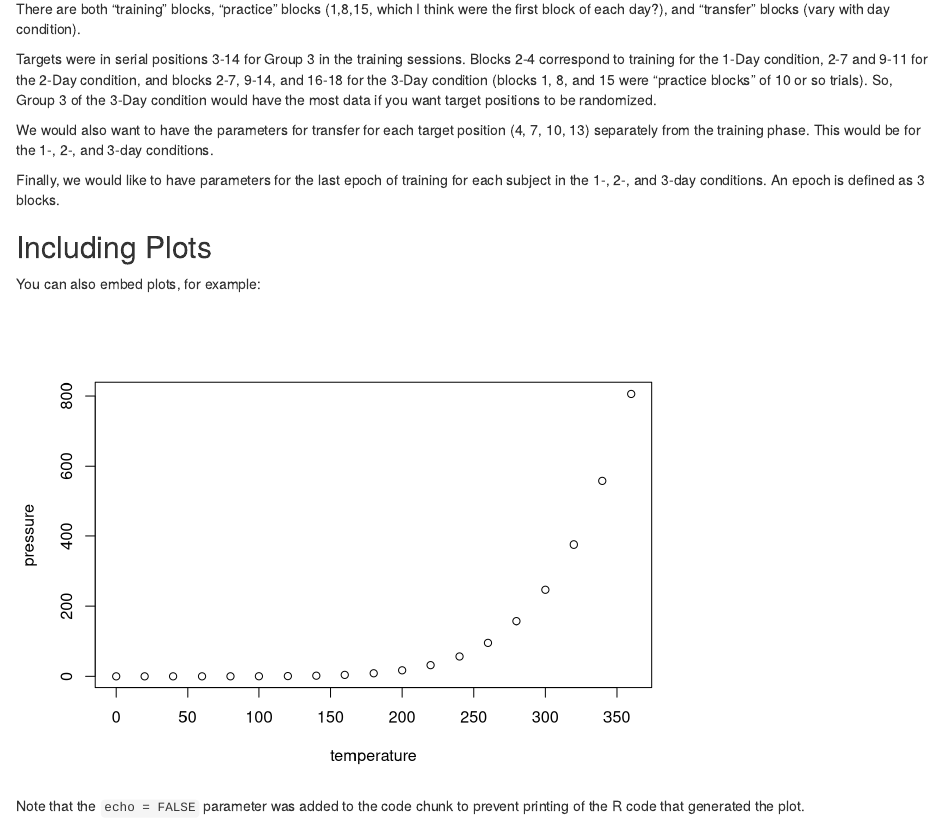
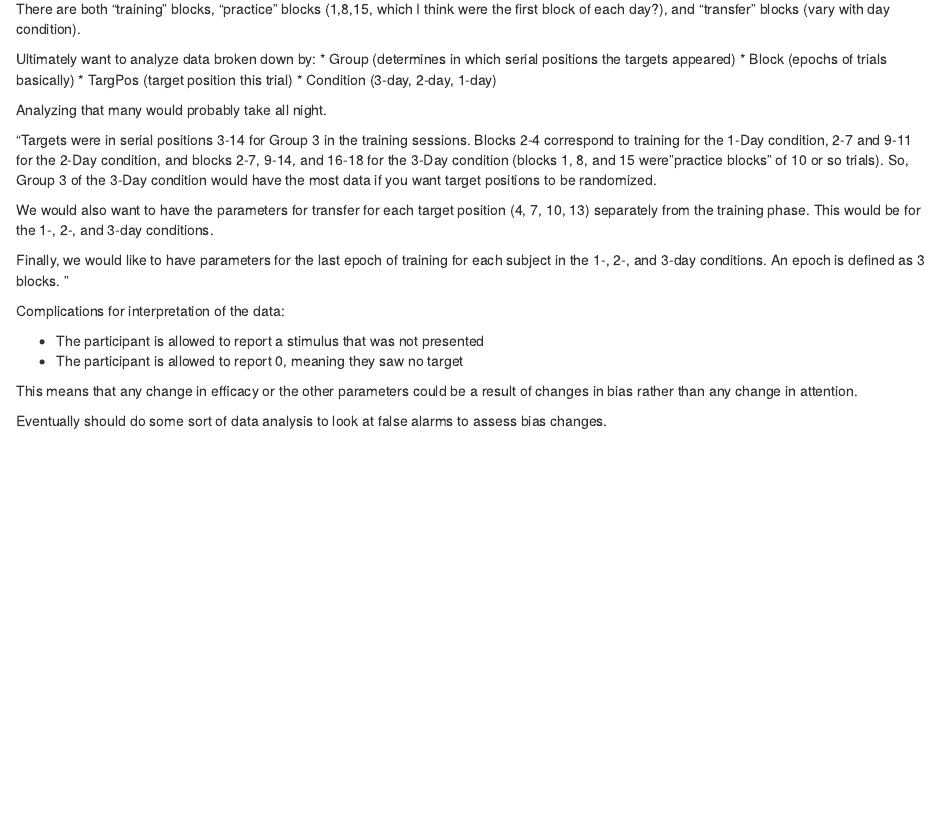
Before and after one commit to alexholcombe/mixTL, an R Markdown document (overview.Rmd): the page in a window 1100 px wide, from 130 px down. Rendered offline with R 4.5, knitr and Pandoc, with nearby package versions.

Commit message:
imported all sheets

````diff
--- a/overview.Rmd
+++ b/overview.Rmd
@@ -11,20 +11,26 @@ knitr::opts_chunk$set(echo = TRUE)
 
 There are both "training" blocks, "practice" blocks (1,8,15, which I think were the first block of each day?), and "transfer" blocks (vary with day condition).
 
+Ultimately want to analyze data broken down by:
+* Group (determines in which serial positions the targets appeared)
+* Block (epochs of trials basically)
+* TargPos (target position this trial)
+* Condition (3-day, 2-day, 1-day)
 
-Targets were in serial positions 3-14 for Group 3 in the training sessions.  Blocks 2-4 correspond to training for the 1-Day condition, 2-7 and 9-11 for the 2-Day condition, and blocks 2-7, 9-14, and 16-18 for the 3-Day condition (blocks 1, 8, and 15 were "practice blocks" of 10 or so trials).  So, Group 3 of the 3-Day condition would have the most data if you want target positions to be randomized.
+Analyzing that many would probably take all night.
 
+"Targets were in serial positions 3-14 for Group 3 in the training sessions.  Blocks 2-4 correspond to training for the 1-Day condition, 2-7 and 9-11 for the 2-Day condition, and blocks 2-7, 9-14, and 16-18 for the 3-Day condition (blocks 1, 8, and 15 were "practice blocks" of 10 or so trials).  So, Group 3 of the 3-Day condition would have the most data if you want target positions to be randomized.
 
 We would also want to have the parameters for transfer for each target position (4, 7, 10, 13) separately from the training phase. This would be for the 1-, 2-, and 3-day conditions.
 
 Finally, we would like to have parameters for the last epoch of training for each subject in the 1-, 2-, and 3-day conditions. An epoch is defined as 3 blocks.
+"
 
-## Including Plots
+Complications for interpretation of the data:
 
-You can also embed plots, for example:
+* The participant is allowed to report a stimulus that was not presented
+* The participant is allowed to report 0, meaning they saw no target
 
-```{r pressure, echo=FALSE}
-plot(pressure)
-```
+This means that any change in efficacy or the other parameters could be a result of changes in bias rather than any change in attention.
 
-Note that the `echo = FALSE` parameter was added to the code chunk to prevent printing of the R code that generated the plot.
+Eventually should do some sort of data analysis to look at false alarms to assess bias changes.
````
Also changed, not shown: 3dayGroup3fitAndPlot.Rmd (+20 -2 lines), importData.R (+1 -1 lines).
